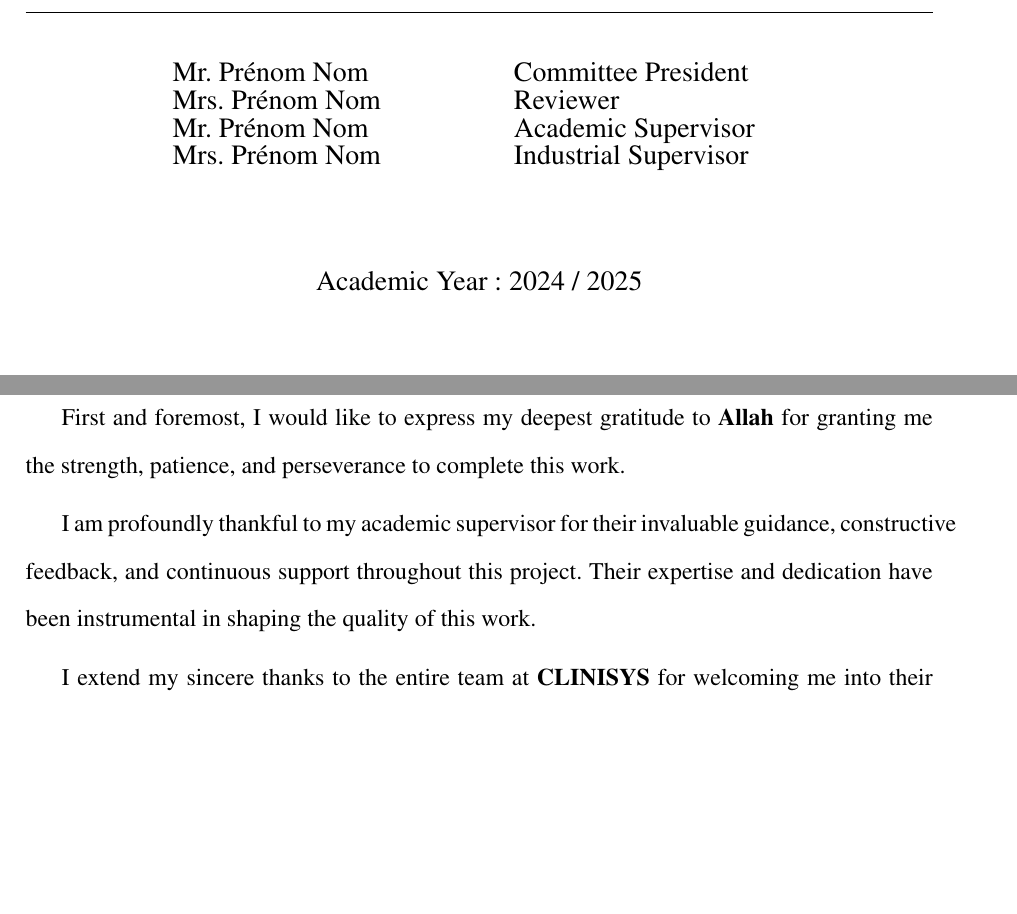
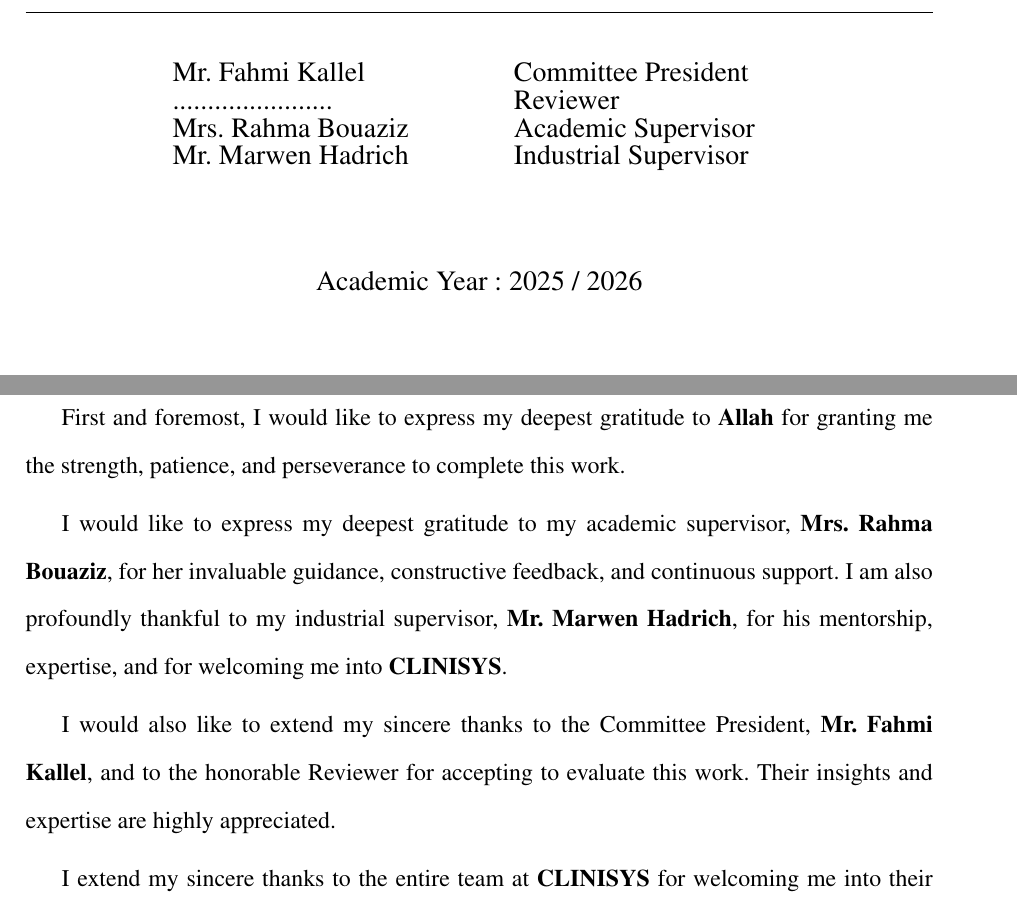
Before and after one commit to youssef90685089/PFE, a LaTeX thesis (IIT_Sfax_Template/main.tex, which reads IIT_Sfax_Template/chapitre/00-PageDeGarde.tex, IIT_Sfax_Template/chapitre/02-Remerciement.tex): two parts of pages 2 and 4 of 45 before the commit and two parts of pages 2 and 4 of 46 after it, joined at a grey line, cut so that both start at the same text, the shorter picture padded with empty space. Compiled offline with XeLaTeX; a missing font is replaced by an installed copy or a similar font.

Commit message:
Update acknowledgements, committee members, and academic year

```diff
--- a/IIT_Sfax_Template/chapitre/00-PageDeGarde.tex
+++ b/IIT_Sfax_Template/chapitre/00-PageDeGarde.tex
@@ -117,15 +117,15 @@ Defended on \hspace{2pt} / \hspace{2pt} / 2025, before the examination committee
 \vspace{40pt}
 \begin{tabular}{p{0.35\linewidth} p{0.3\linewidth}}
-  Mr. Prénom Nom & Committee President\\
-  Mrs. Prénom Nom & Reviewer\\
-  Mr. Prénom Nom & Academic Supervisor\\
-  Mrs. Prénom Nom & Industrial Supervisor\\
+  Mr. Fahmi Kallel & Committee President\\
+  ....................... & Reviewer\\
+  Mrs. Rahma Bouaziz & Academic Supervisor\\
+  Mr. Marwen Hadrich & Industrial Supervisor\\
 \end{tabular}
 
 \vspace{30pt}
 \begin{center}
 \fontsize{14pt}{18pt}\selectfont
-Academic Year: 2024 / 2025
+Academic Year: 2025 / 2026
 \end{center}
 
 \vfill
--- a/IIT_Sfax_Template/chapitre/02-Remerciement.tex
+++ b/IIT_Sfax_Template/chapitre/02-Remerciement.tex
@@ -10,7 +10,10 @@
 First and foremost, I would like to express my deepest gratitude to \textbf{Allah} for granting me the strength, patience, and perseverance to complete this work.
 
 \par
-I am profoundly thankful to my academic supervisor for their invaluable guidance, constructive feedback, and continuous support throughout this project. Their expertise and dedication have been instrumental in shaping the quality of this work.
+I would like to express my deepest gratitude to my academic supervisor, \textbf{Mrs. Rahma Bouaziz}, for her invaluable guidance, constructive feedback, and continuous support. I am also profoundly thankful to my industrial supervisor, \textbf{Mr. Marwen Hadrich}, for his mentorship, expertise, and for welcoming me into \textbf{CLINISYS}.
+
+\par
+I would also like to extend my sincere thanks to the Committee President, \textbf{Mr. Fahmi Kallel}, and to the honorable Reviewer for accepting to evaluate this work. Their insights and expertise are highly appreciated.
 
 \par
 I extend my sincere thanks to the entire team at \textbf{CLINISYS} for welcoming me into their organization and providing an enriching and stimulating professional environment. Their collaboration and trust were essential to the success of this project.
```
Also changed, not shown: IIT_Sfax_Template/main.pdf, IIT_Sfax_Template/chapitre/00-PageDeGarde.tex (2 more changed lines).
